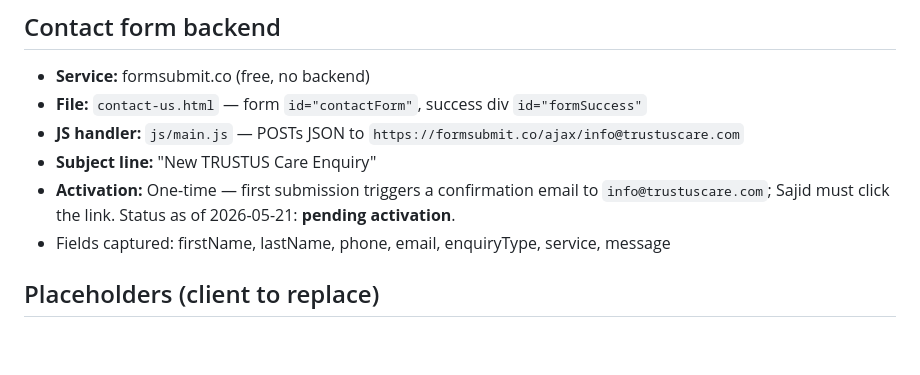
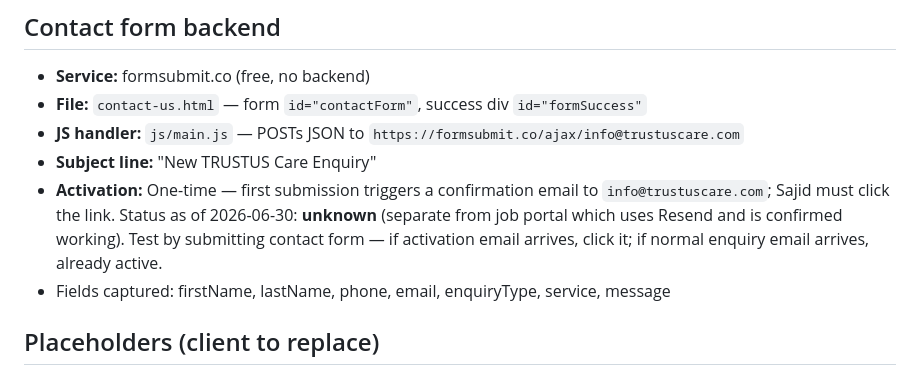
Before and after one commit to saad-shaikh14/trustus-website, a Markdown page: CLAUDE.md, the part around the change. Drawn GitHub-style; blank space fills up the shorter version.

Commit message:
docs: clarify formsubmit.co activation status — separate from Resend/Supabase portal

```diff
--- a/CLAUDE.md
+++ b/CLAUDE.md
@@ -131,7 +131,7 @@ Dropdown under Our Services: Domiciliary Care, Supported Living, Complex Care (3
 - **File:** `contact-us.html` — form `id="contactForm"`, success div `id="formSuccess"`
 - **JS handler:** `js/main.js` — POSTs JSON to `https://formsubmit.co/ajax/info@trustuscare.com`
 - **Subject line:** "New TRUSTUS Care Enquiry"
-- **Activation:** One-time — first submission triggers a confirmation email to `info@trustuscare.com`; Sajid must click the link. Status as of 2026-05-21: **pending activation**.
+- **Activation:** One-time — first submission triggers a confirmation email to `info@trustuscare.com`; Sajid must click the link. Status as of 2026-06-30: **unknown** (separate from job portal which uses Resend and is confirmed working). Test by submitting contact form — if activation email arrives, click it; if normal enquiry email arrives, already active.
 - Fields captured: firstName, lastName, phone, email, enquiryType, service, message
 
 ## Placeholders (client to replace)
```
